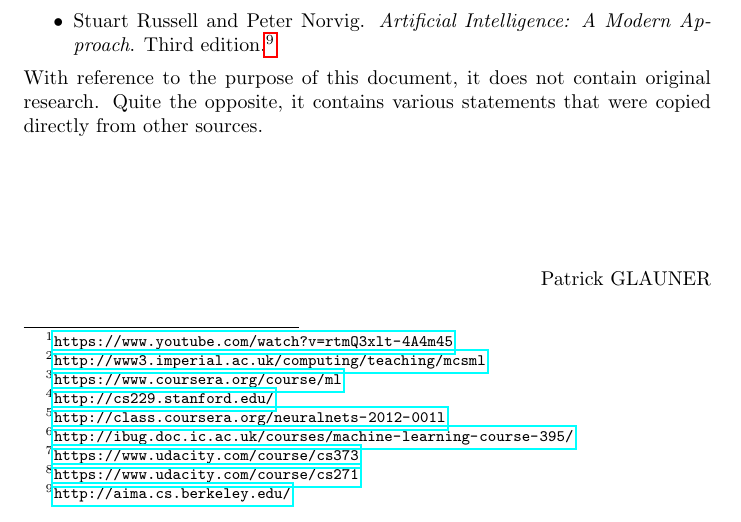
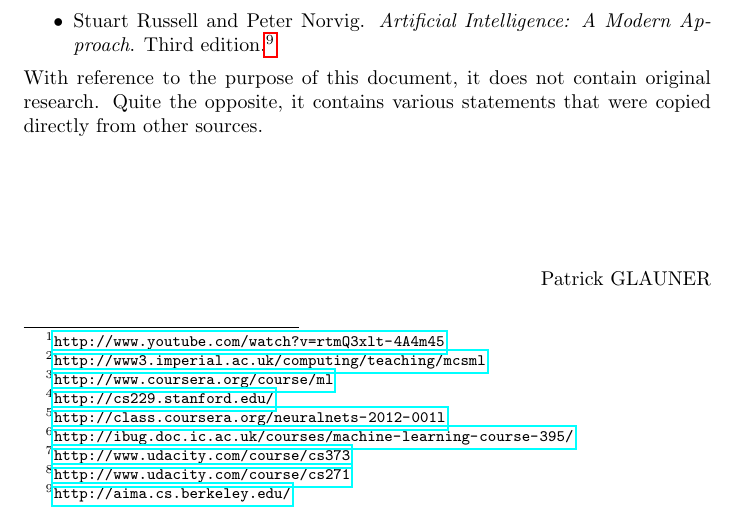
Before and after one commit to karimif/ai_notes, a LaTeX thesis (notes.tex): part of page 5 of 67, cut so that both start at the same text. Compiled offline with pdfLaTeX.

Commit message:
Rename of all "https" to "http"

```diff
--- a/notes.tex
+++ b/notes.tex
@@ -67,19 +67,19 @@ showstringspaces=false            %
 \begin{abstract}
 {\em Artificial Intelligence (AI)} is a versatile field, for which there are many different definitions. My favorite one is:
 \begin{flushright}
-{\em "AI is the science of knowing what to do when you don't know what to do." (Peter Norvig)}\footnote{\url{https://www.youtube.com/watch?v=rtmQ3xlt-4A4m45}}
+{\em "AI is the science of knowing what to do when you don't know what to do." (Peter Norvig)}\footnote{\url{http://www.youtube.com/watch?v=rtmQ3xlt-4A4m45}}
 \end{flushright}
 ~\\
 This document was created during the preparations for my master's studies at Imperial College London\footnote{\url{http://www3.imperial.ac.uk/computing/teaching/mcsml}}. It aggregates definitions and findings that are related to AI with a strong focus on {\em Machine Learning}. It also contains some information about related fields such as {\em Robotics} and {\em Computer Vision}.
 ~\\~\\
 Most of the content is based on:
 \begin{itemize}
-\item Andrew Ng. {\em Machine Learning}. Coursera.\footnote{\url{https://www.coursera.org/course/ml}}
+\item Andrew Ng. {\em Machine Learning}. Coursera.\footnote{\url{http://www.coursera.org/course/ml}}
 \item Andrew Ng. {\em CS229 Machine Learning}. Stanford University.\footnote{\url{http://cs229.stanford.edu/}}
 \item Geoffrey Hinton. {\em Neural Networks for Machine Learning}. Coursera.\footnote{\url{http://class.coursera.org/neuralnets-2012-001l}}
 \item Maja Pantic. {\em 395 Machine Learning}. Imperial College London.\footnote{\url{http://ibug.doc.ic.ac.uk/courses/machine-learning-course-395/}}
-\item Sebastian Thrun. {\em CS373 Artificial Intelligence for Robotics}. Udacity.\footnote{\url{https://www.udacity.com/course/cs373}}
-\item Sebastian Thrun and Peter Norvig. {\em CS271 Intro to Artificial Intelligence}. Udacity.\footnote{\url{https://www.udacity.com/course/cs271}}
+\item Sebastian Thrun. {\em CS373 Artificial Intelligence for Robotics}. Udacity.\footnote{\url{http://www.udacity.com/course/cs373}}
+\item Sebastian Thrun and Peter Norvig. {\em CS271 Intro to Artificial Intelligence}. Udacity.\footnote{\url{http://www.udacity.com/course/cs271}}
 \item Stuart Russell and Peter Norvig. {\em Artificial Intelligence: A Modern Approach}. Third edition.\footnote{\url{http://aima.cs.berkeley.edu/}}
 \end{itemize}
 
```
